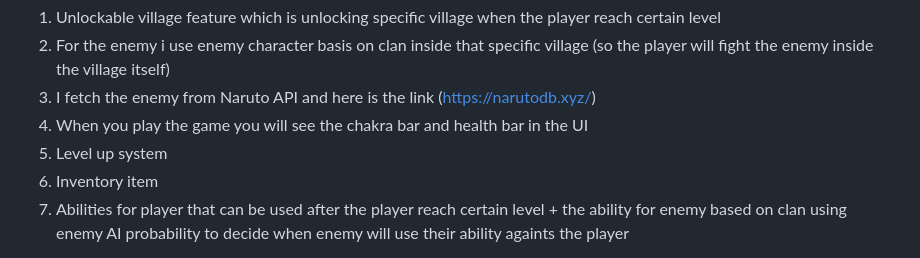
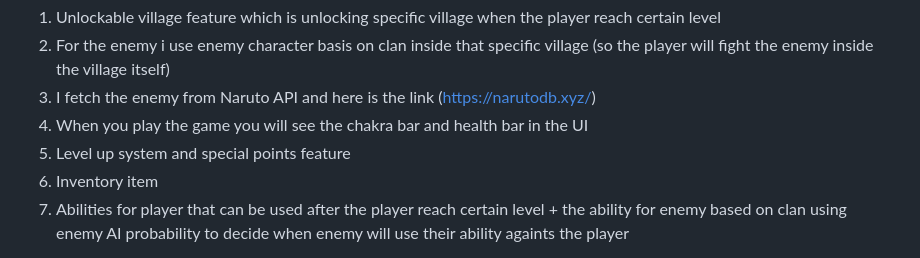
Before and after one commit to chelsyyolanori07/shinobi-battle, a Markdown page: README.md, the part around the change. Rendered like a GitHub page.

```diff
--- a/README.md
+++ b/README.md
@@ -19,7 +19,7 @@ still my game is not perfect but at least you can find some new features inside
 2. For the enemy i use enemy character basis on clan inside that specific village (so the player will fight the enemy inside the village itself)
 3. I fetch the enemy from Naruto API and here is the link (https://narutodb.xyz/)
 4. When you play the game you will see the chakra bar and health bar in the UI
-5. Level up system
+5. Level up system and special points feature
 6. Inventory item
 7. Abilities for player that can be used after the player reach certain level + the ability for enemy based on clan using enemy AI probability to decide when enemy will use their ability againts the player
 
```
